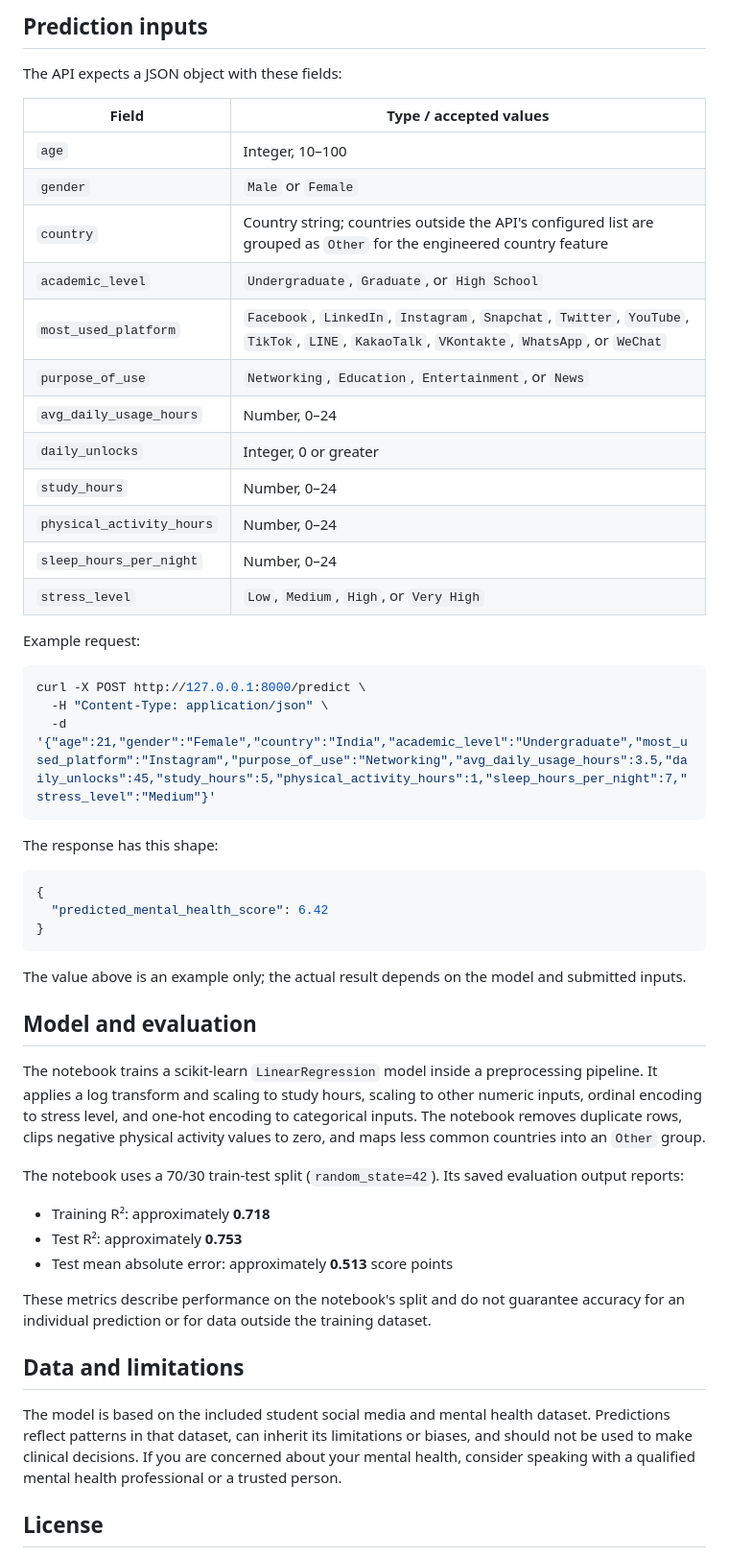
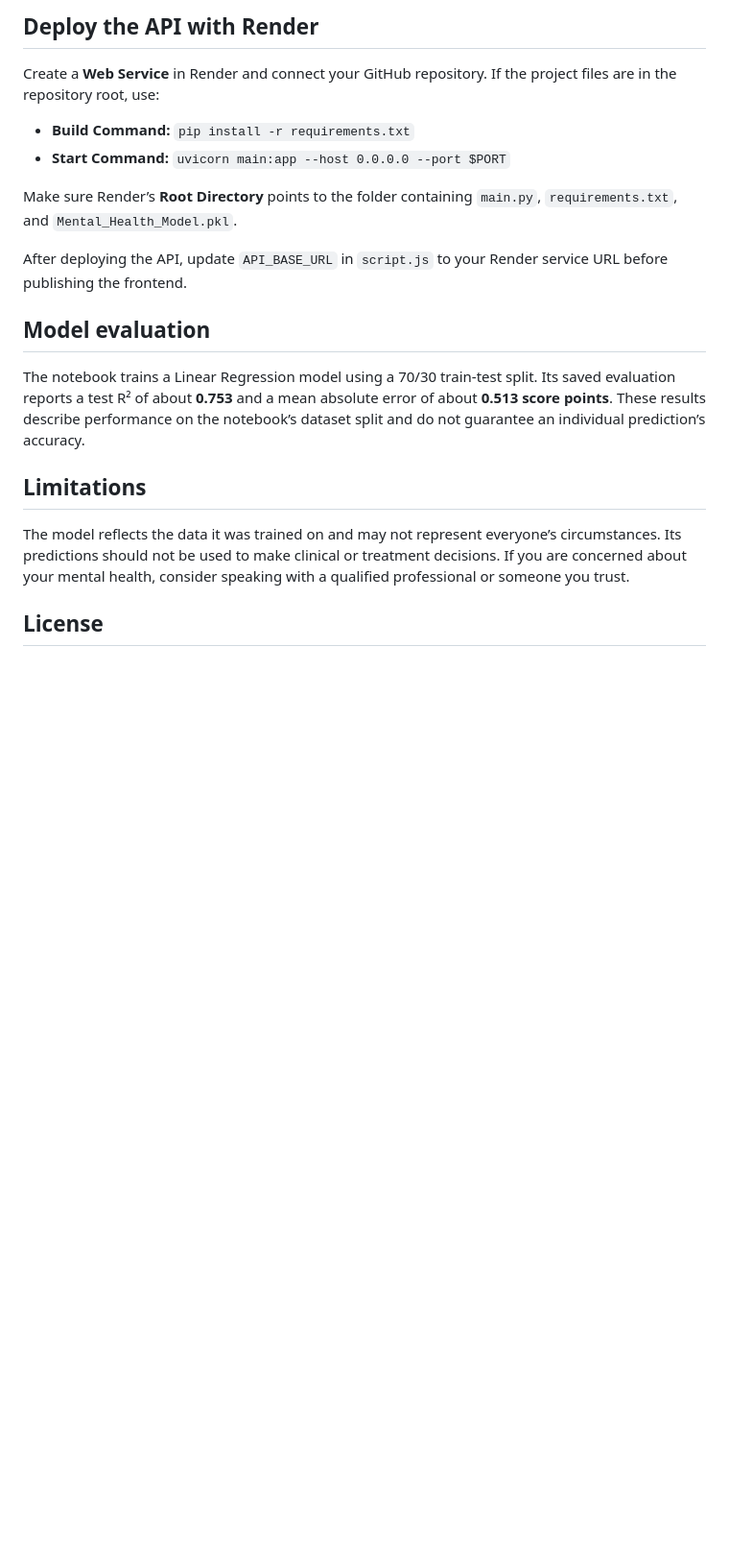
Before and after one commit to DiptiCShinde/Mindwell-Mental-Health-Predictor, a Markdown page: README.md, the part around one of its changes. Shown at 96% size. Drawn GitHub-style; blank space fills up the shorter version.

````diff
--- a/README.md
+++ b/README.md
@@ -73,56 +65,22 @@ If the API runs at a different address, update `API_BASE_URL` near the top of `s
 
-## Prediction inputs
+## Deploy the API with Render
 
-The API expects a JSON object with these fields:
+Create a **Web Service** in Render and connect your GitHub repository. If the project files are in the repository root, use:
 
-| Field | Type / accepted values |
-|---|---|
-| `age` | Integer, 10–100 |
-| `gender` | `Male` or `Female` |
-| `country` | Country string; countries outside the API's configured list are grouped as `Other` for the engineered country feature |
-| `academic_level` | `Undergraduate`, `Graduate`, or `High School` |
-| `most_used_platform` | `Facebook`, `LinkedIn`, `Instagram`, `Snapchat`, `Twitter`, `YouTube`, `TikTok`, `LINE`, `KakaoTalk`, `VKontakte`, `WhatsApp`, or `WeChat` |
-| `purpose_of_use` | `Networking`, `Education`, `Entertainment`, or `News` |
-| `avg_daily_usage_hours` | Number, 0–24 |
-| `daily_unlocks` | Integer, 0 or greater |
-| `study_hours` | Number, 0–24 |
-| `physical_activity_hours` | Number, 0–24 |
-| `sleep_hours_per_night` | Number, 0–24 |
-| `stress_level` | `Low`, `Medium`, `High`, or `Very High` |
+- **Build Command:** `pip install -r requirements.txt`
+- **Start Command:** `uvicorn main:app --host 0.0.0.0 --port $PORT`
 
-Example request:
+Make sure Render’s **Root Directory** points to the folder containing `main.py`, `requirements.txt`, and `Mental_Health_Model.pkl`.
 
-```bash
-curl -X POST http://127.0.0.1:8000/predict \
-  -H "Content-Type: application/json" \
-  -d '{"age":21,"gender":"Female","country":"India","academic_level":"Undergraduate","most_used_platform":"Instagram","purpose_of_use":"Networking","avg_daily_usage_hours":3.5,"daily_unlocks":45,"study_hours":5,"physical_activity_hours":1,"sleep_hours_per_night":7,"stress_level":"Medium"}'
-```
+After deploying the API, update `API_BASE_URL` in `script.js` to your Render service URL before publishing the frontend.
 
-The response has this shape:
+## Model evaluation
 
-```json
-{
-  "predicted_mental_health_score": 6.42
-}
-```
+The notebook trains a Linear Regression model using a 70/30 train-test split. Its saved evaluation reports a test R² of about **0.753** and a mean absolute error of about **0.513 score points**. These results describe performance on the notebook’s dataset split and do not guarantee an individual prediction’s accuracy.
 
-The value above is an example only; the actual result depends on the model and submitted inputs.
+## Limitations
 
-## Model and evaluation
-
-The notebook trains a scikit-learn `LinearRegression` model inside a preprocessing pipeline. It applies a log transform and scaling to study hours, scaling to other numeric inputs, ordinal encoding to stress level, and one-hot encoding to categorical inputs. The notebook removes duplicate rows, clips negative physical activity values to zero, and maps less common countries into an `Other` group.
-
-The notebook uses a 70/30 train-test split (`random_state=42`). Its saved evaluation output reports:
-
-- Training R²: approximately **0.718**
-- Test R²: approximately **0.753**
-- Test mean absolute error: approximately **0.513** score points
-
-These metrics describe performance on the notebook's split and do not guarantee accuracy for an individual prediction or for data outside the training dataset.
-
-## Data and limitations
-
-The model is based on the included student social media and mental health dataset. Predictions reflect patterns in that dataset, can inherit its limitations or biases, and should not be used to make clinical decisions. If you are concerned about your mental health, consider speaking with a qualified mental health professional or a trusted person.
+The model reflects the data it was trained on and may not represent everyone’s circumstances. Its predictions should not be used to make clinical or treatment decisions. If you are concerned about your mental health, consider speaking with a qualified professional or someone you trust.
 
 ## License
 
````
Also changed, not shown: other parts of README.md (+29 -40 lines).
